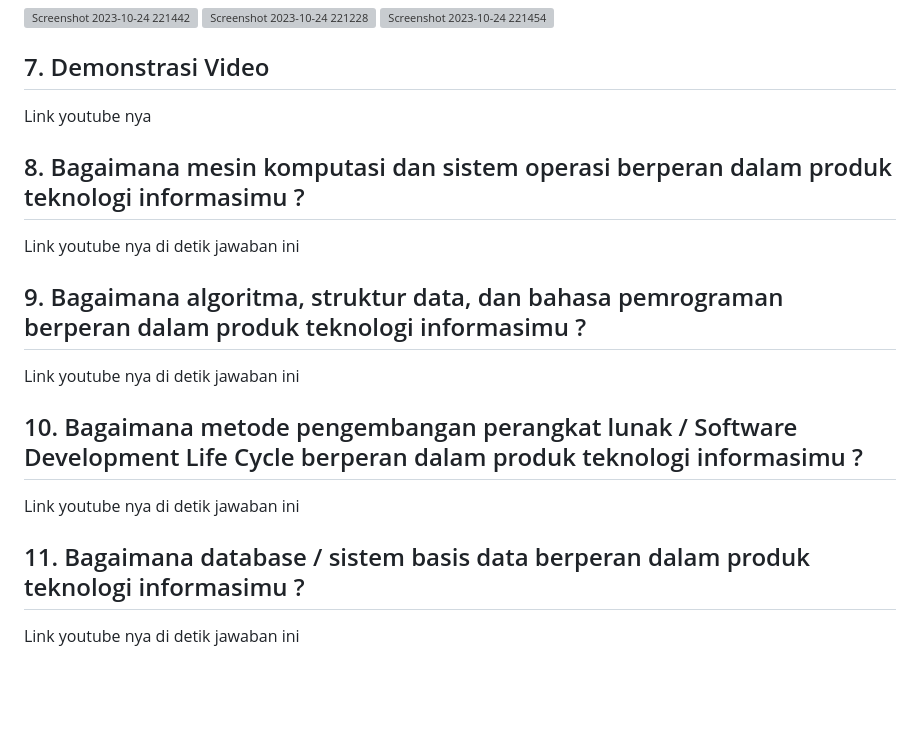
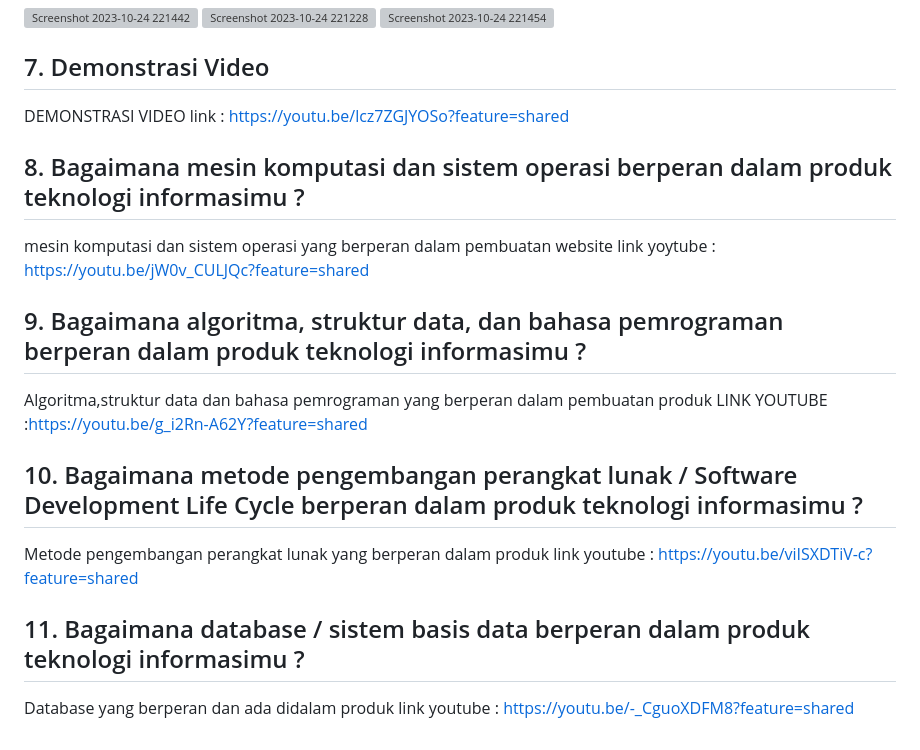
Before and after one commit to dzikriii24/pengenalan_if, a Markdown page: job_interview.md, the part around the change printed below. Drawn GitHub-style; blank space fills up the shorter version; grey boxes are pictures that could not be loaded.

```diff
--- a/job_interview.md
+++ b/job_interview.md
@@ -154,21 +158,24 @@ https://www.figma.com/file/eoIku4dRjOtSuh9BZlMG42/Untitled?type=design&node-id=0
 
 
 ## 7. Demonstrasi Video
-
-Link youtube nya
+DEMONSTRASI VIDEO
+ 	link : https://youtu.be/lcz7ZGJYOSo?feature=shared
 
 ## 8. Bagaimana mesin komputasi dan sistem operasi berperan dalam produk teknologi informasimu ?
-
-Link youtube nya di detik jawaban ini
+mesin komputasi dan sistem operasi yang berperan dalam pembuatan website
+	link yoytube : https://youtu.be/jW0v_CULJQc?feature=shared
 
 ## 9. Bagaimana algoritma, struktur data, dan bahasa pemrograman berperan dalam produk teknologi informasimu ?
 
-Link youtube nya di detik jawaban ini
+ Algoritma,struktur data dan bahasa pemrograman yang berperan dalam pembuatan produk
+ 	LINK YOUTUBE :https://youtu.be/g_i2Rn-A62Y?feature=shared
 
 ## 10. Bagaimana metode pengembangan perangkat lunak / Software Development Life Cycle berperan dalam produk teknologi informasimu ?
 
-Link youtube nya di detik jawaban ini
+Metode pengembangan perangkat lunak yang berperan dalam produk
+	link youtube : https://youtu.be/viISXDTiV-c?feature=shared
 
 ## 11. Bagaimana database / sistem basis data berperan dalam produk teknologi informasimu ?
 
-Link youtube nya di detik jawaban ini
+Database yang berperan dan ada didalam produk
+	link youtube : https://youtu.be/-_CguoXDFM8?feature=shared
```
Also changed, not shown: other parts of job_interview.md (+5 -1 lines).
